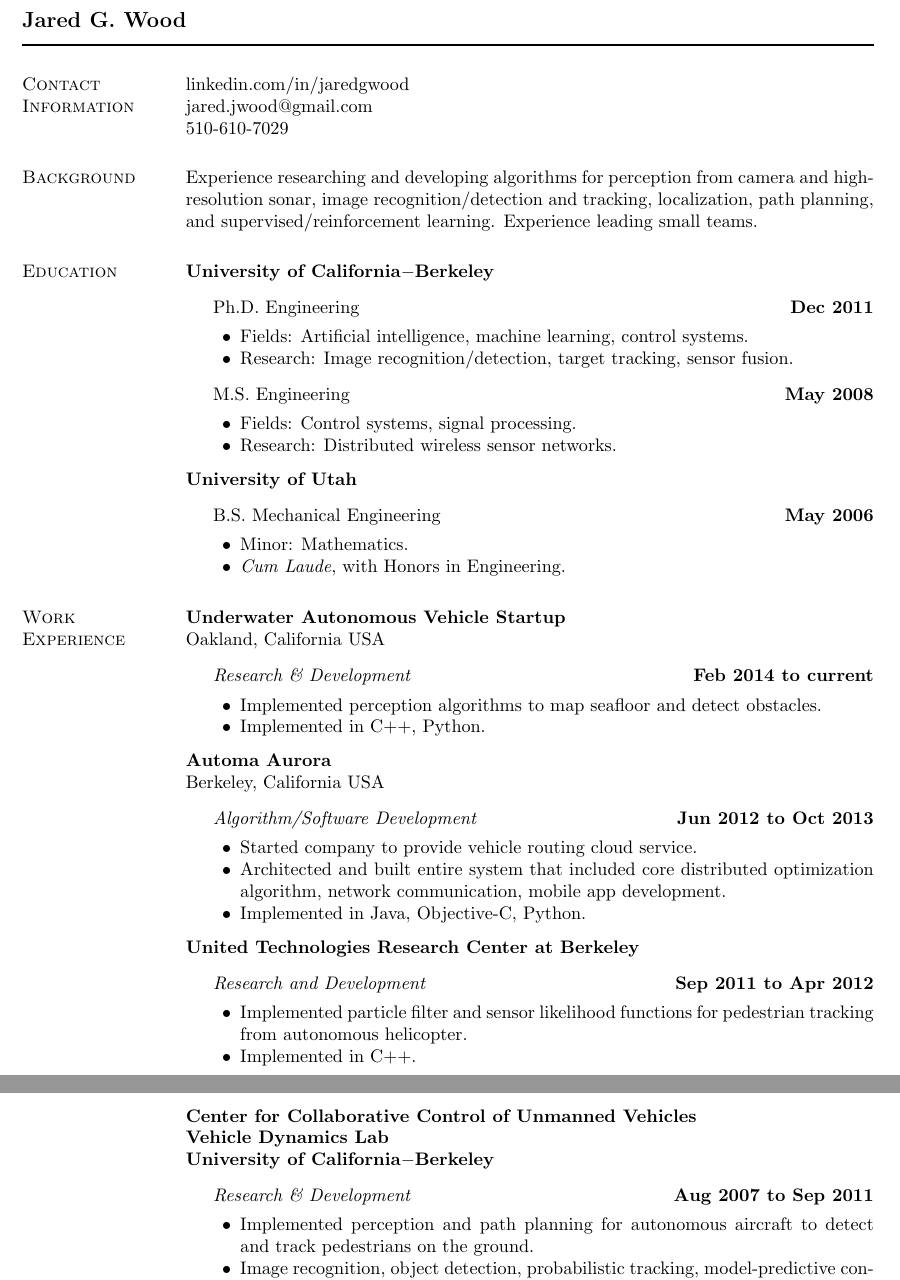
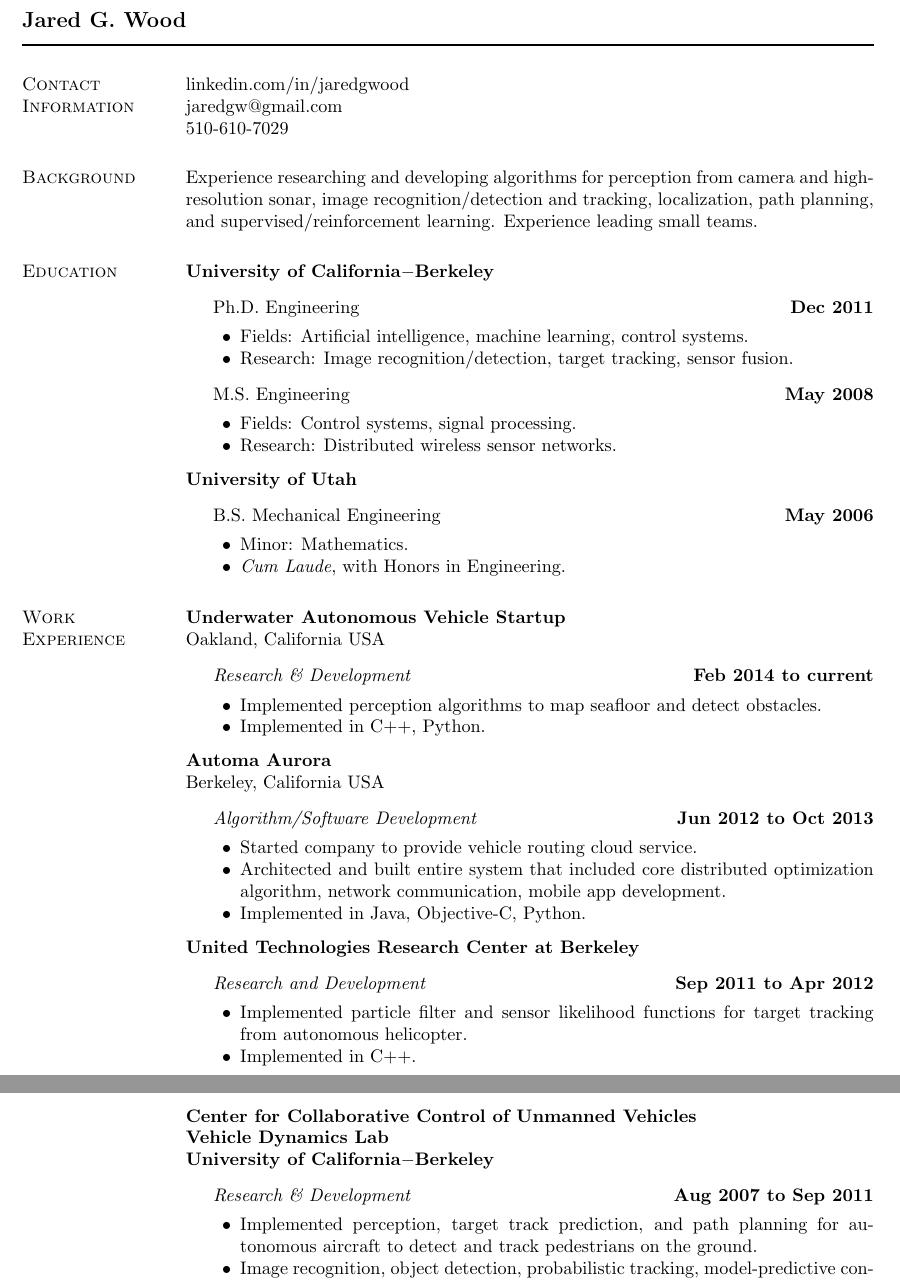
Before and after one commit to jaredwood/resume, a LaTeX CV (resume-jaredwood.tex, which reads work-experience.tex): two parts of pages 1 and 2 of 2, joined at a grey line, cut so that both start at the same text. Compiled offline with pdfLaTeX.

Commit message:
Minor modification.

```diff
--- a/resume-jaredwood.tex
+++ b/resume-jaredwood.tex
@@ -258,7 +258,7 @@
 %6216 Antioch St Apt C	& 510-610-7029 \\
 %Oakland, CA  94611 USA	& \email{jared.jwood@gmail.com}\\
 \href{https://www.linkedin.com/in/jaredgwood}{linkedin.com/in/jaredgwood} \\
-\email{jared.jwood@gmail.com} \\
+\email{jaredgw@gmail.com} \\
 510-610-7029
 %Berkeley, CA  94720 USA				& \textit{WWW:}
 %\href{http://vehicle.berkeley.edu/~jwood}{vehicle.berkeley.edu/{\raise.17ex\hbox{$\scriptstyle\sim$}}jwood}\\
--- a/work-experience.tex
+++ b/work-experience.tex
@@ -30,7 +30,7 @@
 \item[] \textit{Research and Development}%
         \hfill \textbf{Sep 2011 to Apr 2012}
 \begin{innerlist}
-\item Implemented particle filter and sensor likelihood functions for pedestrian tracking from autonomous helicopter.
+\item Implemented particle filter and sensor likelihood functions for target tracking from autonomous helicopter.
 \item Implemented in C++.
 \end{innerlist}
 \end{outerlist}
@@ -44,7 +44,7 @@
 \item[] \textit{Research \& Development}%
         \hfill \textbf{Aug 2007 to Sep 2011}
 \begin{innerlist}
-\item Implemented perception and path planning for autonomous aircraft to detect and track pedestrians on the ground.
+\item Implemented perception, target track prediction, and path planning for autonomous aircraft to detect and track pedestrians on the ground.
 \item Image recognition, object detection, probabilistic tracking, model-predictive control.
 \item Implemented in C++. Tested in several experiments on-board real aircraft.
 \end{innerlist}
```
Also changed, not shown: resume-jaredwood.pdf.
